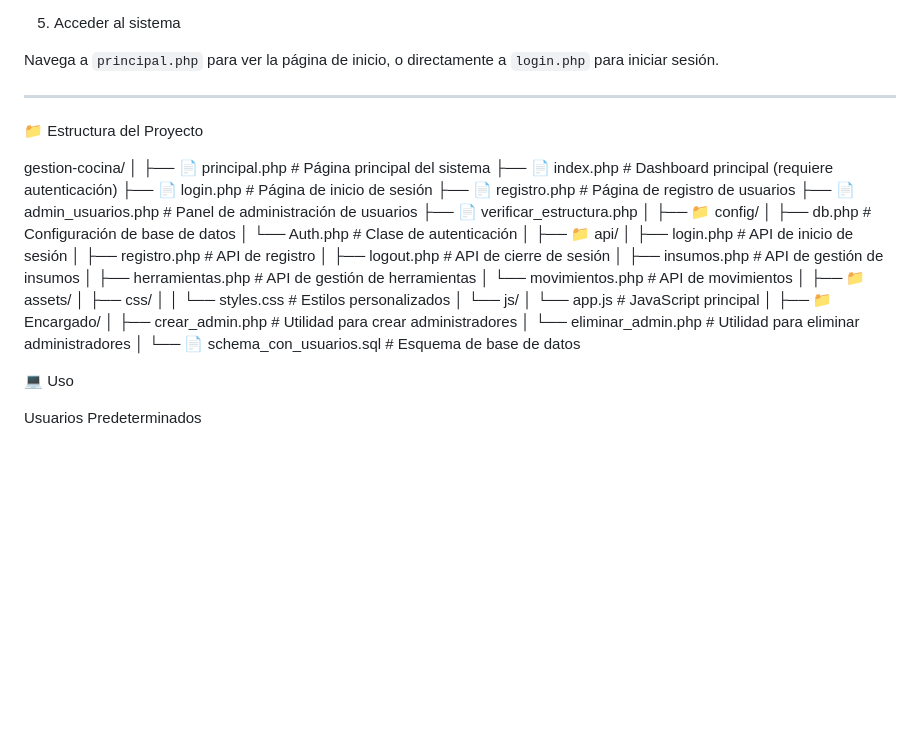
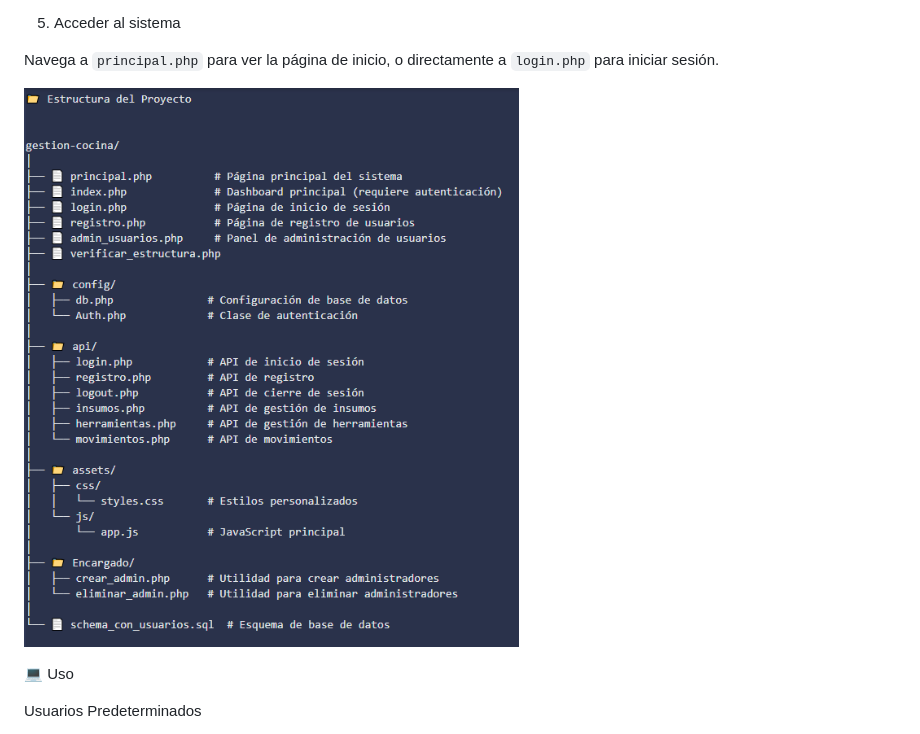
Before and after one commit to Andylemetre/proyecto_2_Php, a Markdown page: README.MD, the part around the change printed below. Drawn GitHub-style; pictures changed too: assets/estructura.png (added); blank space fills up the shorter version.

Commit message:
se modifica readme

```diff
--- a/README.MD
+++ b/README.MD
@@ -95,45 +96,7 @@ Accede a `verificar_estructura.php` en tu navegador para confirmar que todos los
 
 Navega a `principal.php` para ver la página de inicio, o directamente a `login.php` para iniciar sesión.
 
----
-
-📁 Estructura del Proyecto
-
-
-gestion-cocina/
-│
-├── 📄 principal.php          # Página principal del sistema
-├── 📄 index.php              # Dashboard principal (requiere autenticación)
-├── 📄 login.php              # Página de inicio de sesión
-├── 📄 registro.php           # Página de registro de usuarios
-├── 📄 admin_usuarios.php     # Panel de administración de usuarios
-├── 📄 verificar_estructura.php
-│
-├── 📁 config/
-│   ├── db.php               # Configuración de base de datos
-│   └── Auth.php             # Clase de autenticación
-│
-├── 📁 api/
-│   ├── login.php            # API de inicio de sesión
-│   ├── registro.php         # API de registro
-│   ├── logout.php           # API de cierre de sesión
-│   ├── insumos.php          # API de gestión de insumos
-│   ├── herramientas.php     # API de gestión de herramientas
-│   └── movimientos.php      # API de movimientos
-│
-├── 📁 assets/
-│   ├── css/
-│   │   └── styles.css       # Estilos personalizados
-│   └── js/
-│       └── app.js           # JavaScript principal
-│
-├── 📁 Encargado/
-│   ├── crear_admin.php      # Utilidad para crear administradores
-│   └── eliminar_admin.php   # Utilidad para eliminar administradores
-│
-└── 📄 schema_con_usuarios.sql  # Esquema de base de datos
-
-
+![estructura](./assets/estructura.png)
 
 
 💻 Uso
```
Also changed, not shown: other parts of README.MD (+1 -0 lines).
